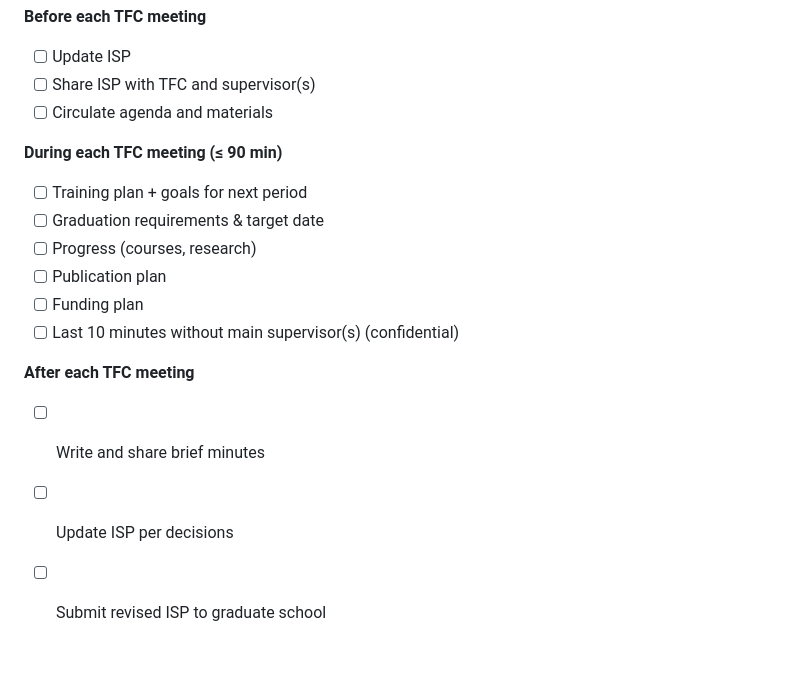
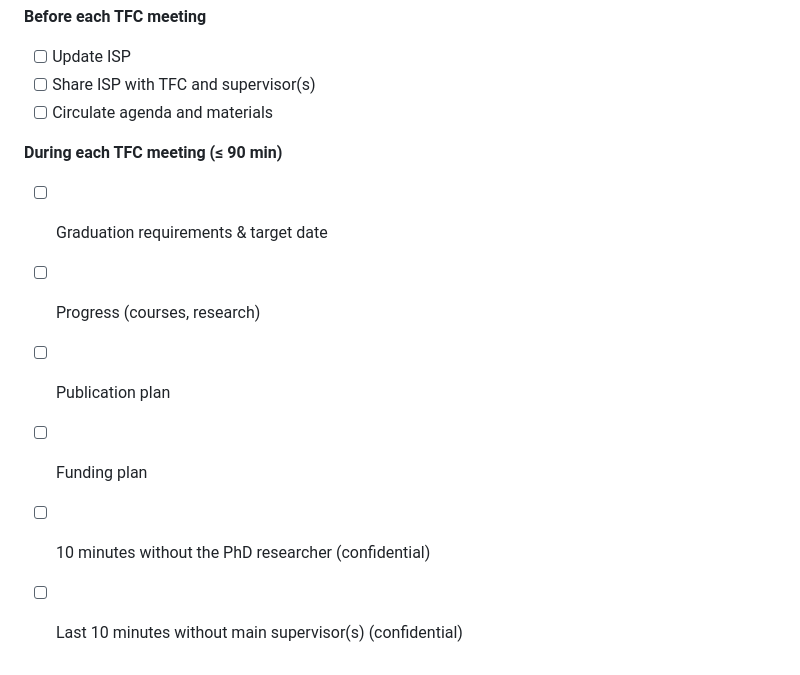
Before and after one commit to AAUGS-DP-Biosciences-and-Drug-Research/Yearly_followup, a Markdown page: README.md, the part around one of its changes. Rendered like a GitHub page.

```diff
--- a/README.md
+++ b/README.md
@@ -60,14 +59,9 @@ The doctoral student:
 - [ ] Circulate agenda and materials
 
 **During each TFC meeting (≤ 90 min)**
-- [ ] Training plan + goals for next period
 - [ ] Graduation requirements & target date
 - [ ] Progress (courses, research)
 - [ ] Publication plan
 - [ ] Funding plan
+- [ ] 10 minutes without the PhD  researcher (confidential)
 - [ ] Last 10 minutes without main supervisor(s) (confidential)
-
-**After each TFC meeting**
-- [ ] Write and share brief minutes
-- [ ] Update ISP per decisions
-- [ ] Submit revised ISP to graduate school
```
Also changed, not shown: other parts of README.md (+30 -31 lines).
